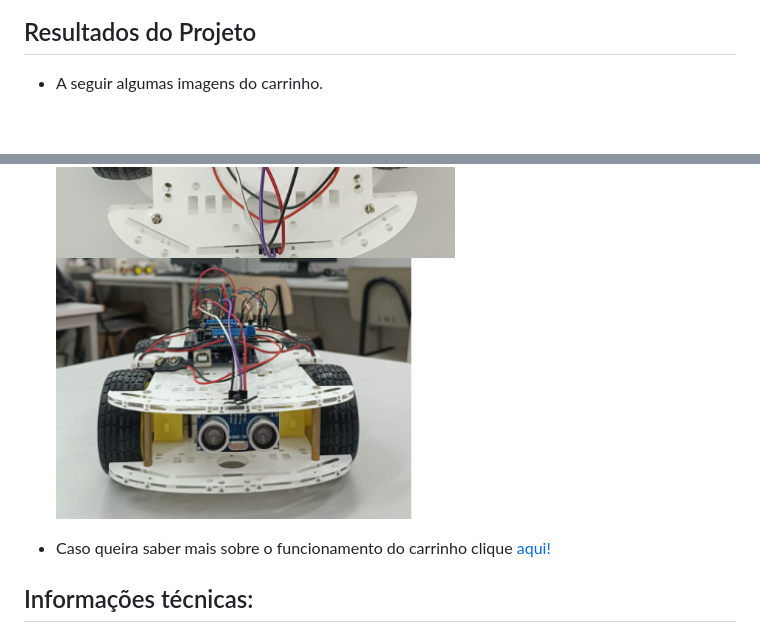
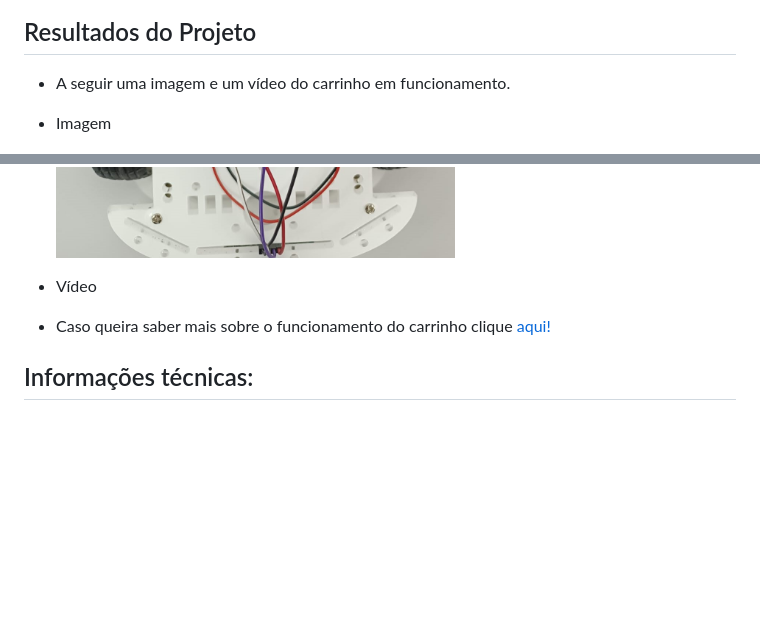
Before and after one commit to VitorSVNascimento/TSI-Carrinho-Arduino-Controlado-Por-Blocos, a Markdown page: README.md, 2 parts joined by grey strips. Rendered like a GitHub page; blank space fills up the shorter version.

```diff
--- a/README.md
+++ b/README.md
@@ -17,11 +21,15 @@
    <img src="https://github.com/VitorSVNascimento/TSI-Carrinho-Arduino-Controlado-Por-Blocos/blob/main/Imagens/Blockly_Games.png" width="980px">
 
   ## Resultados do Projeto
-   - A seguir algumas imagens do carrinho.
+   - A seguir uma imagem e um vídeo do carrinho em funcionamento.
+   - Imagem
 
      <img src="https://github.com/VitorSVNascimento/TSI-Carrinho-Arduino-Controlado-Por-Blocos/blob/main/Imagens/carrinho_robo.jpeg" width="980px">
 
-     <img src="https://github.com/VitorSVNascimento/TSI-Carrinho-Arduino-Controlado-Por-Blocos/blob/main/Imagens/carrinho_frente.png" width="980px"/>
+   - Vídeo
+
+
+
    - Caso queira saber mais sobre o funcionamento do carrinho clique [aqui!](https://carenferreira.github.io/)
 
 
```
Also changed, not shown: other parts of README.md (+4 -0 lines).
